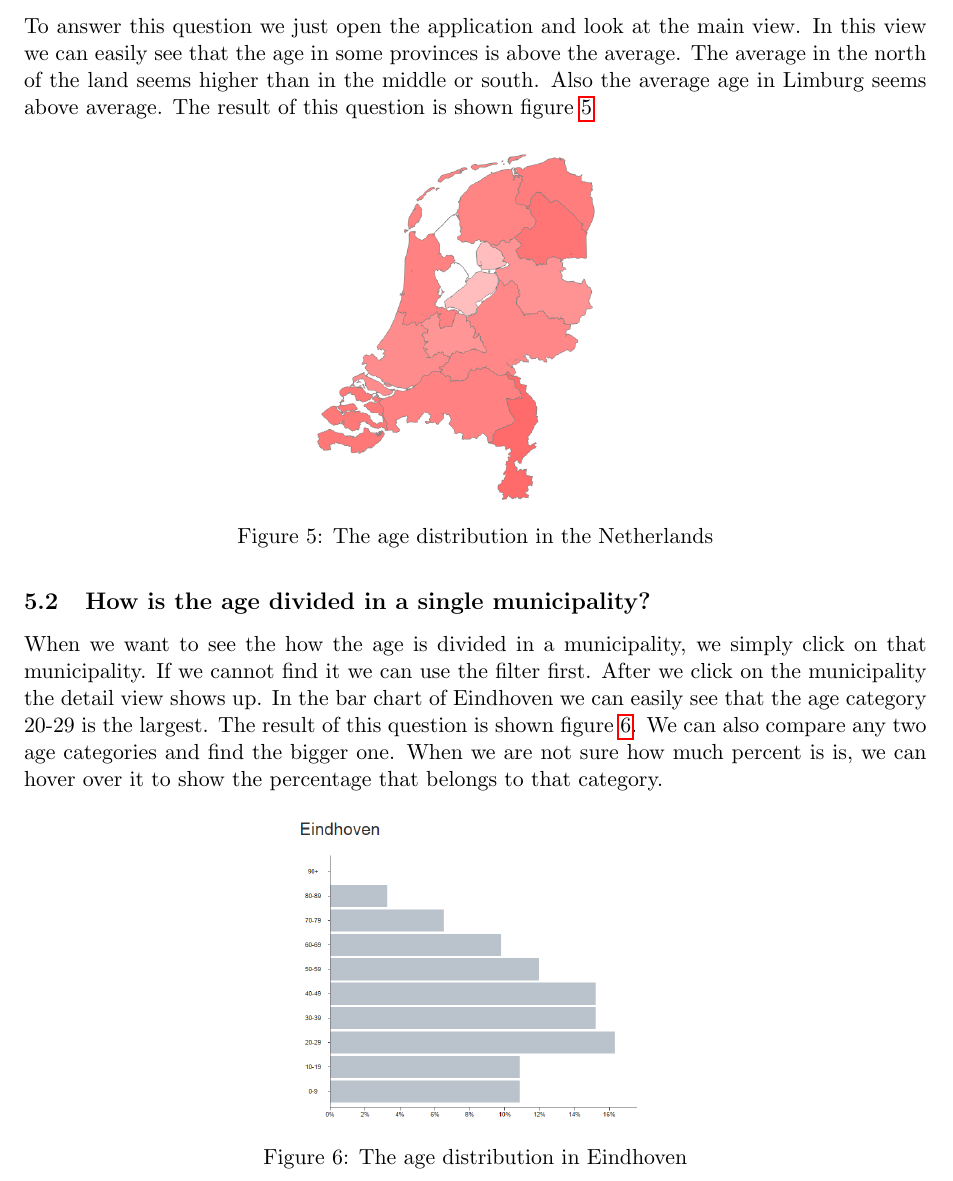
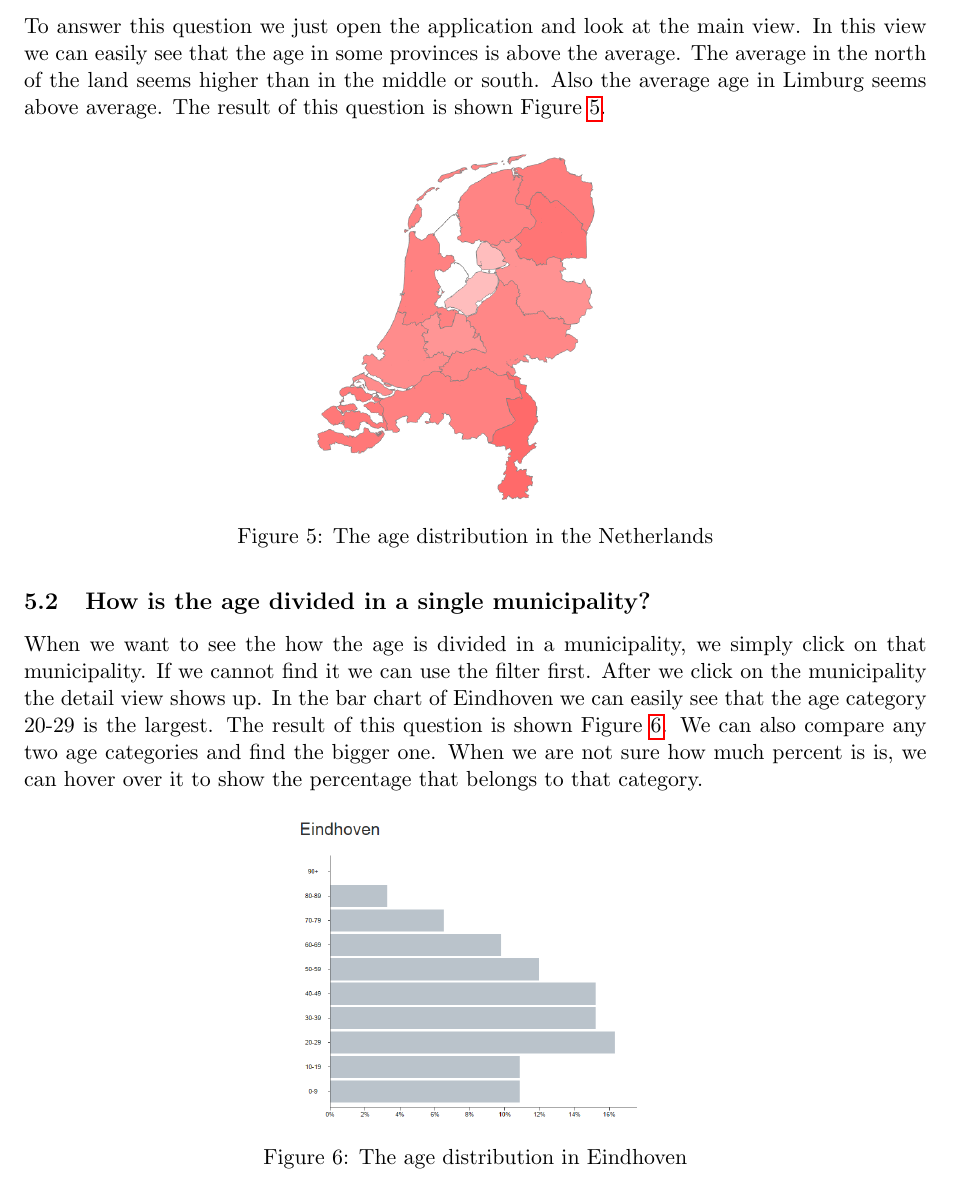
Before and after one commit to timvdalen/2IV35-project, a LaTeX problem sheet (assignment1/report/report.tex, which reads assignment1/report/sections/Discussion.tex): part of page 10 of 15, cut so that both start at the same text. Compiled offline with pdfLaTeX.

Commit message:
Small changes to discussion

```diff
--- a/assignment1/report/sections/Discussion.tex
+++ b/assignment1/report/sections/Discussion.tex
@@ -3,8 +3,9 @@
 	\subsection{How is the average age of residents divided Netherlands?}
 		To answer this question we just open the application and look at the main view.
 		In this view we can easily see that the age in some provinces is above the average.
-		The average in the north of the land seems higher than in the middle or south. Also the average age in Limburg seems above average.
-		The result of this question is shown figure~\ref{fig:disc1}
+		The average in the north of the land seems higher than in the middle or south.
+		Also the average age in Limburg seems above average.
+		The result of this question is shown Figure~\ref{fig:disc1}.
 
 		\begin{figure}[H]
 			\centering
@@ -18,7 +19,7 @@
 		If we cannot find it we can use the filter first.
 		After we click on the municipality the detail view shows up.
 		In the bar chart of Eindhoven we can easily see that the age category 20-29 is the largest.
-		The result of this question is shown figure~\ref{fig:disc2}.
+		The result of this question is shown Figure~\ref{fig:disc2}.
 		We can also compare any two age categories and find the bigger one.
 		When we are not sure how much percent is is, we can hover over it to show the percentage that belongs to that category.
 
```
Also changed, not shown: assignment1/report/sections/Discussion.tex (2 more changed lines).
